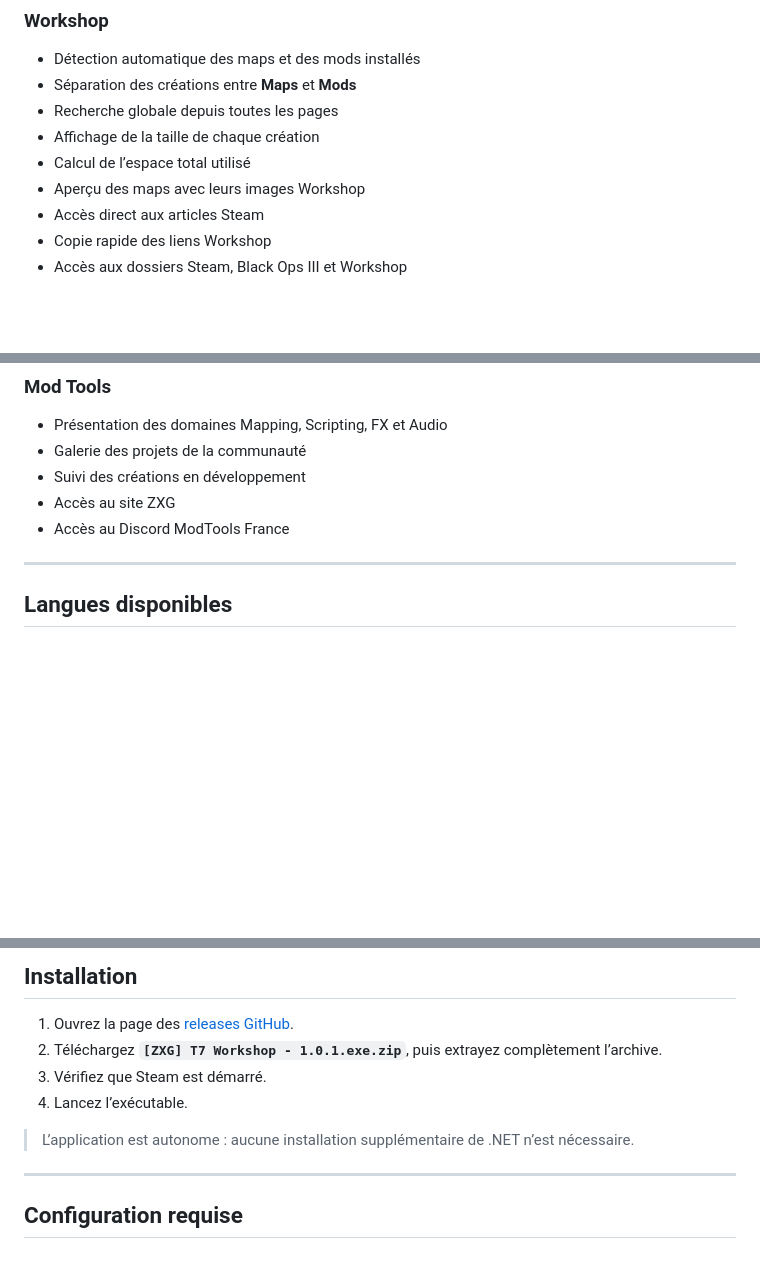
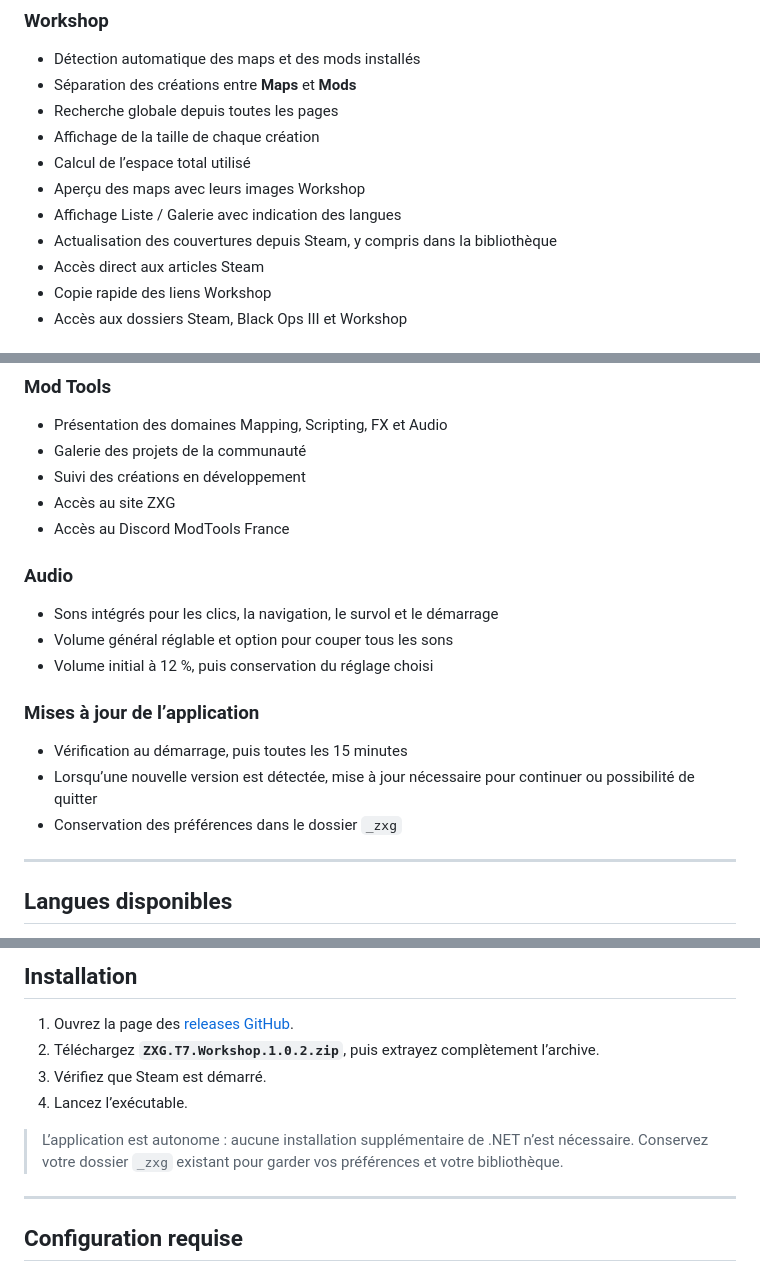
Before and after one commit to starzismik/ZXG-T7-Workshop, a Markdown page: README.md, 3 parts joined by grey strips. GitHub-like rendering; blank space fills up the shorter version.

```diff
--- a/README.md
+++ b/README.md
@@ -55,6 +53,8 @@ Elle propose également un système de gestion des langues pour les créations c
 - Affichage de la taille de chaque création
 - Calcul de l’espace total utilisé
 - Aperçu des maps avec leurs images Workshop
+- Affichage Liste / Galerie avec indication des langues
+- Actualisation des couvertures depuis Steam, y compris dans la bibliothèque
 - Accès direct aux articles Steam
 - Copie rapide des liens Workshop
 - Accès aux dossiers Steam, Black Ops III et Workshop
@@ -102,6 +102,18 @@ Elle propose également un système de gestion des langues pour les créations c
 - Accès au site ZXG
 - Accès au Discord ModTools France
 
+### Audio
+
+- Sons intégrés pour les clics, la navigation, le survol et le démarrage
+- Volume général réglable et option pour couper tous les sons
+- Volume initial à 12 %, puis conservation du réglage choisi
+
+### Mises à jour de l’application
+
+- Vérification au démarrage, puis toutes les 15 minutes
+- Lorsqu’une nouvelle version est détectée, mise à jour nécessaire pour continuer ou possibilité de quitter
+- Conservation des préférences dans le dossier `_zxg`
+
 ---
 
 ## Langues disponibles
@@ -127,11 +139,11 @@ La langue peut être modifiée directement depuis les paramètres.
 ## Installation
 
 1. Ouvrez la page des [releases GitHub](../../releases/latest).
-2. Téléchargez **`[ZXG] T7 Workshop - 1.0.1.exe.zip`**, puis extrayez complètement l’archive.
+2. Téléchargez **`ZXG.T7.Workshop.1.0.2.zip`**, puis extrayez complètement l’archive.
 3. Vérifiez que Steam est démarré.
 4. Lancez l’exécutable.
 
-> L’application est autonome : aucune installation supplémentaire de .NET n’est nécessaire.
+> L’application est autonome : aucune installation supplémentaire de .NET n’est nécessaire. Conservez votre dossier `_zxg` existant pour garder vos préférences et votre bibliothèque.
 
 ---
 
```
Also changed, not shown: other parts of README.md (+1 -3 lines), RELEASE-1.0.2.md (deleted, +0 -15 lines).
